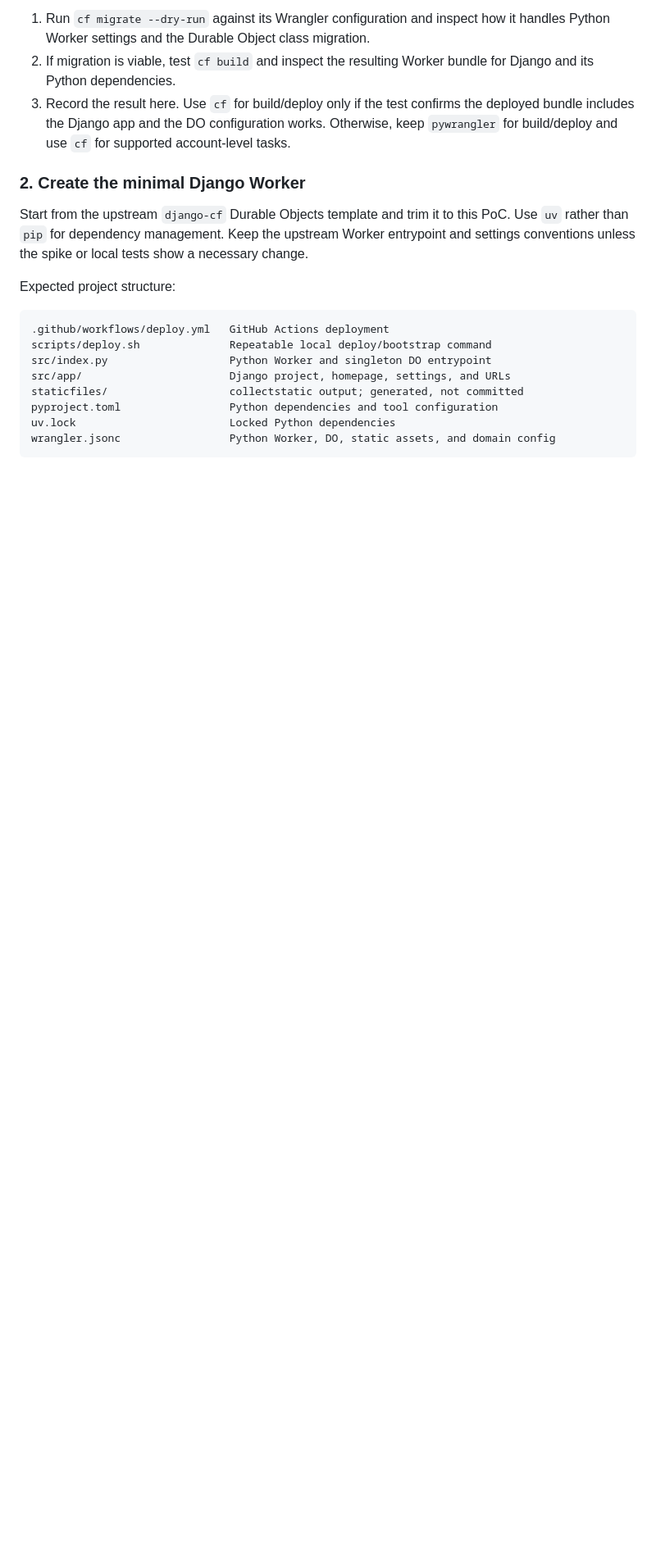
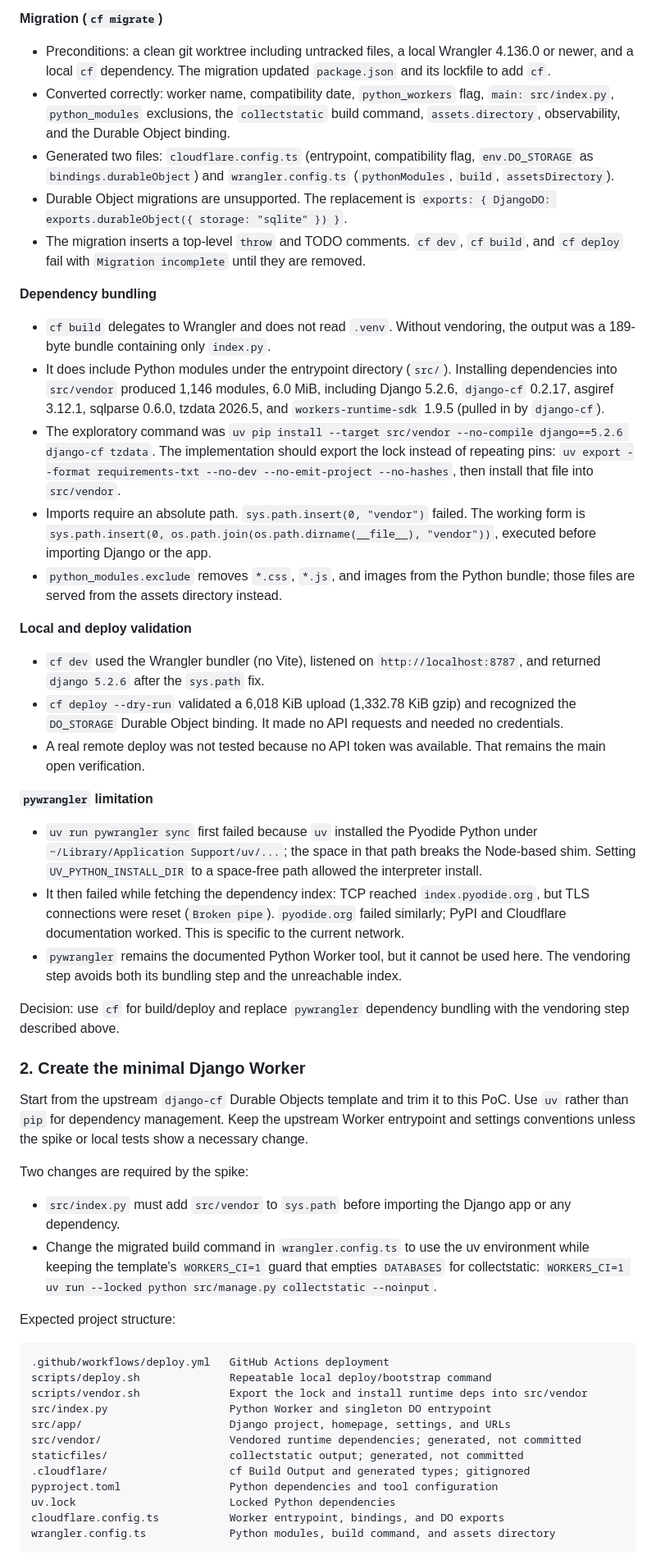
Before and after one commit to puckdoug/cloudflare-django, a Markdown page: README.md, the part around one of its changes. Shown at 82% size. Drawn GitHub-style; blank space fills up the shorter version.

Commit message:
README updated after initial tests

````diff
--- a/README.md
+++ b/README.md
@@ -40,22 +41,57 @@ Use a disposable copy of the upstream Durable Objects template; do not modify th
 
-1. Run `cf migrate --dry-run` against its Wrangler configuration and inspect how it handles Python Worker settings and the Durable Object class migration.
-2. If migration is viable, test `cf build` and inspect the resulting Worker bundle for Django and its Python dependencies.
-3. Record the result here. Use `cf` for build/deploy only if the test confirms the deployed bundle includes the Django app and the DO configuration works. Otherwise, keep `pywrangler` for build/deploy and use `cf` for supported account-level tasks.
+**Migration (`cf migrate`)**
+
+- Preconditions: a clean git worktree including untracked files, a local Wrangler 4.136.0 or newer, and a local `cf` dependency. The migration updated `package.json` and its lockfile to add `cf`.
+- Converted correctly: worker name, compatibility date, `python_workers` flag, `main: src/index.py`, `python_modules` exclusions, the `collectstatic` build command, `assets.directory`, observability, and the Durable Object binding.
+- Generated two files: `cloudflare.config.ts` (entrypoint, compatibility flag, `env.DO_STORAGE` as `bindings.durableObject`) and `wrangler.config.ts` (`pythonModules`, `build`, `assetsDirectory`).
+- Durable Object migrations are unsupported. The replacement is `exports: { DjangoDO: exports.durableObject({ storage: "sqlite" }) }`.
+- The migration inserts a top-level `throw` and TODO comments. `cf dev`, `cf build`, and `cf deploy` fail with `Migration incomplete` until they are removed.
+
+**Dependency bundling**
+
+- `cf build` delegates to Wrangler and does not read `.venv`. Without vendoring, the output was a 189-byte bundle containing only `index.py`.
+- It does include Python modules under the entrypoint directory (`src/`). Installing dependencies into `src/vendor` produced 1,146 modules, 6.0 MiB, including Django 5.2.6, `django-cf` 0.2.17, asgiref 3.12.1, sqlparse 0.6.0, tzdata 2026.5, and `workers-runtime-sdk` 1.9.5 (pulled in by `django-cf`).
+- The exploratory command was `uv pip install --target src/vendor --no-compile django==5.2.6 django-cf tzdata`. The implementation should export the lock instead of repeating pins: `uv export --format requirements-txt --no-dev --no-emit-project --no-hashes`, then install that file into `src/vendor`.
+- Imports require an absolute path. `sys.path.insert(0, "vendor")` failed. The working form is `sys.path.insert(0, os.path.join(os.path.dirname(__file__), "vendor"))`, executed before importing Django or the app.
+- `python_modules.exclude` removes `*.css`, `*.js`, and images from the Python bundle; those files are served from the assets directory instead.
+
+**Local and deploy validation**
+
+- `cf dev` used the Wrangler bundler (no Vite), listened on `http://localhost:8787`, and returned `django 5.2.6` after the `sys.path` fix.
+- `cf deploy --dry-run` validated a 6,018 KiB upload (1,332.78 KiB gzip) and recognized the `DO_STORAGE` Durable Object binding. It made no API requests and needed no credentials.
+- A real remote deploy was not tested because no API token was available. That remains the main open verification.
+
+**`pywrangler` limitation**
+
+- `uv run pywrangler sync` first failed because `uv` installed the Pyodide Python under `~/Library/Application Support/uv/...`; the space in that path breaks the Node-based shim. Setting `UV_PYTHON_INSTALL_DIR` to a space-free path allowed the interpreter install.
+- It then failed while fetching the dependency index: TCP reached `index.pyodide.org`, but TLS connections were reset (`Broken pipe`). `pyodide.org` failed similarly; PyPI and Cloudflare documentation worked. This is specific to the current network.
+- `pywrangler` remains the documented Python Worker tool, but it cannot be used here. The vendoring step avoids both its bundling step and the unreachable index.
+
+Decision: use `cf` for build/deploy and replace `pywrangler` dependency bundling with the vendoring step described above.
 
 ### 2. Create the minimal Django Worker
 
 Start from the upstream `django-cf` Durable Objects template and trim it to this PoC. Use `uv` rather than `pip` for dependency management. Keep the upstream Worker entrypoint and settings conventions unless the spike or local tests show a necessary change.
+
+Two changes are required by the spike:
+
+- `src/index.py` must add `src/vendor` to `sys.path` before importing the Django app or any dependency.
+- Change the migrated build command in `wrangler.config.ts` to use the uv environment while keeping the template's `WORKERS_CI=1` guard that empties `DATABASES` for collectstatic: `WORKERS_CI=1 uv run --locked python src/manage.py collectstatic --noinput`.
 
 Expected project structure:
 
 ```text
 .github/workflows/deploy.yml   GitHub Actions deployment
 scripts/deploy.sh              Repeatable local deploy/bootstrap command
+scripts/vendor.sh              Export the lock and install runtime deps into src/vendor
 src/index.py                   Python Worker and singleton DO entrypoint
 src/app/                       Django project, homepage, settings, and URLs
+src/vendor/                    Vendored runtime dependencies; generated, not committed
 staticfiles/                   collectstatic output; generated, not committed
+.cloudflare/                   cf Build Output and generated types; gitignored
 pyproject.toml                 Python dependencies and tool configuration
 uv.lock                        Locked Python dependencies
-wrangler.jsonc                 Python Worker, DO, static assets, and domain config
+cloudflare.config.ts           Worker entrypoint, bindings, and DO exports
+wrangler.config.ts             Python modules, build command, and assets directory
 ```
 
````
Also changed, not shown: other parts of README.md (+27 -19 lines).
